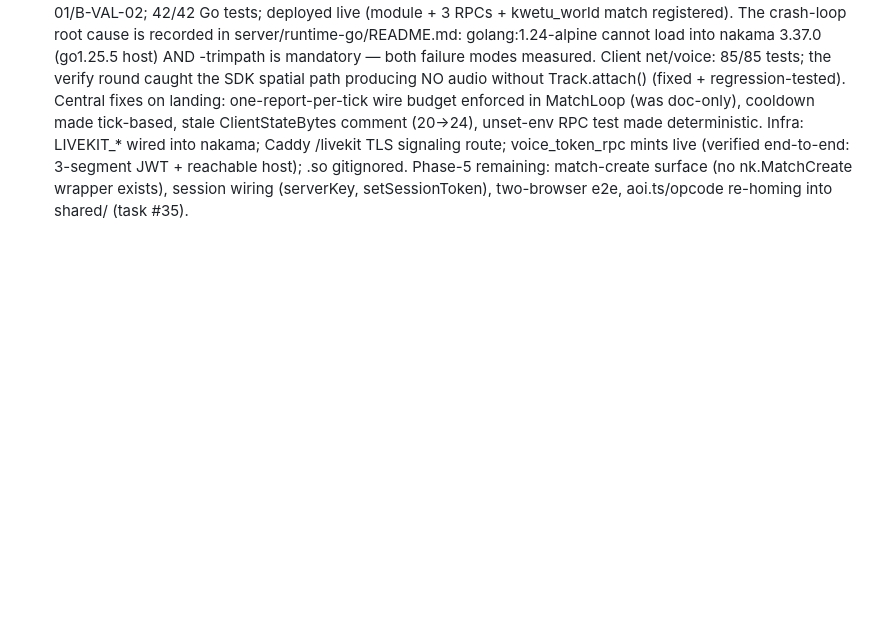
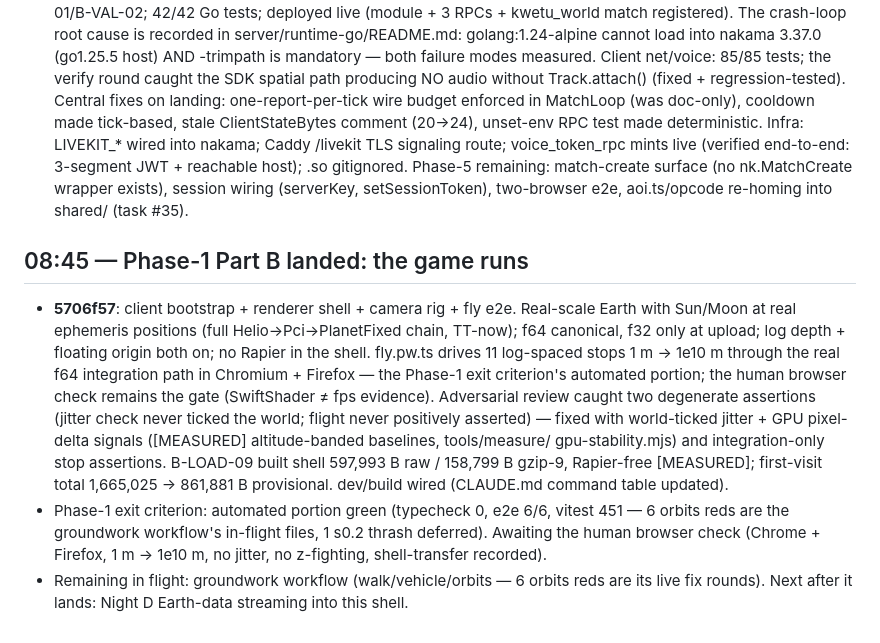
Before and after one commit to GhostWire619/kwetu, a Markdown page: docs/devlog/2026-09-06-overnight.md, the part around the change. GitHub-like rendering; blank space fills up the shorter version.

Commit message:
devlog: 08:45 Part B landing — the game runs
Co-Authored-By: Claude Code <noreply@anthropic.com>

```diff
--- a/docs/devlog/2026-09-06-overnight.md
+++ b/docs/devlog/2026-09-06-overnight.md
@@ -118,3 +118,23 @@ checks them.
   .so gitignored. Phase-5 remaining: match-create surface (no nk.MatchCreate wrapper
   exists), session wiring (serverKey, setSessionToken), two-browser e2e, aoi.ts/opcode
   re-homing into shared/ (task #35).
+
+## 08:45 — Phase-1 Part B landed: the game runs
+- **5706f57**: client bootstrap + renderer shell + camera rig + fly e2e. Real-scale Earth
+  with Sun/Moon at real ephemeris positions (full Helio->Pci->PlanetFixed chain, TT-now);
+  f64 canonical, f32 only at upload; log depth + floating origin both on; no Rapier in
+  the shell. fly.pw.ts drives 11 log-spaced stops 1 m → 1e10 m through the real f64
+  integration path in Chromium + Firefox — the Phase-1 exit criterion's automated
+  portion; the human browser check remains the gate (SwiftShader ≠ fps evidence).
+  Adversarial review caught two degenerate assertions (jitter check never ticked the
+  world; flight never positively asserted) — fixed with world-ticked jitter + GPU
+  pixel-delta signals ([MEASURED] altitude-banded baselines, tools/measure/
+  gpu-stability.mjs) and integration-only stop assertions. B-LOAD-09 built shell
+  597,993 B raw / 158,799 B gzip-9, Rapier-free [MEASURED]; first-visit total
+  1,665,025 → 861,881 B provisional. dev/build wired (CLAUDE.md command table updated).
+- Phase-1 exit criterion: automated portion green (typecheck 0, e2e 6/6, vitest 451 —
+  6 orbits reds are the groundwork workflow's in-flight files, 1 s0.2 thrash deferred).
+  Awaiting the human browser check (Chrome + Firefox, 1 m → 1e10 m, no jitter, no
+  z-fighting, shell-transfer recorded).
+- Remaining in flight: groundwork workflow (walk/vehicle/orbits — 6 orbits reds are its
+  live fix rounds). Next after it lands: Night D Earth-data streaming into this shell.
```
